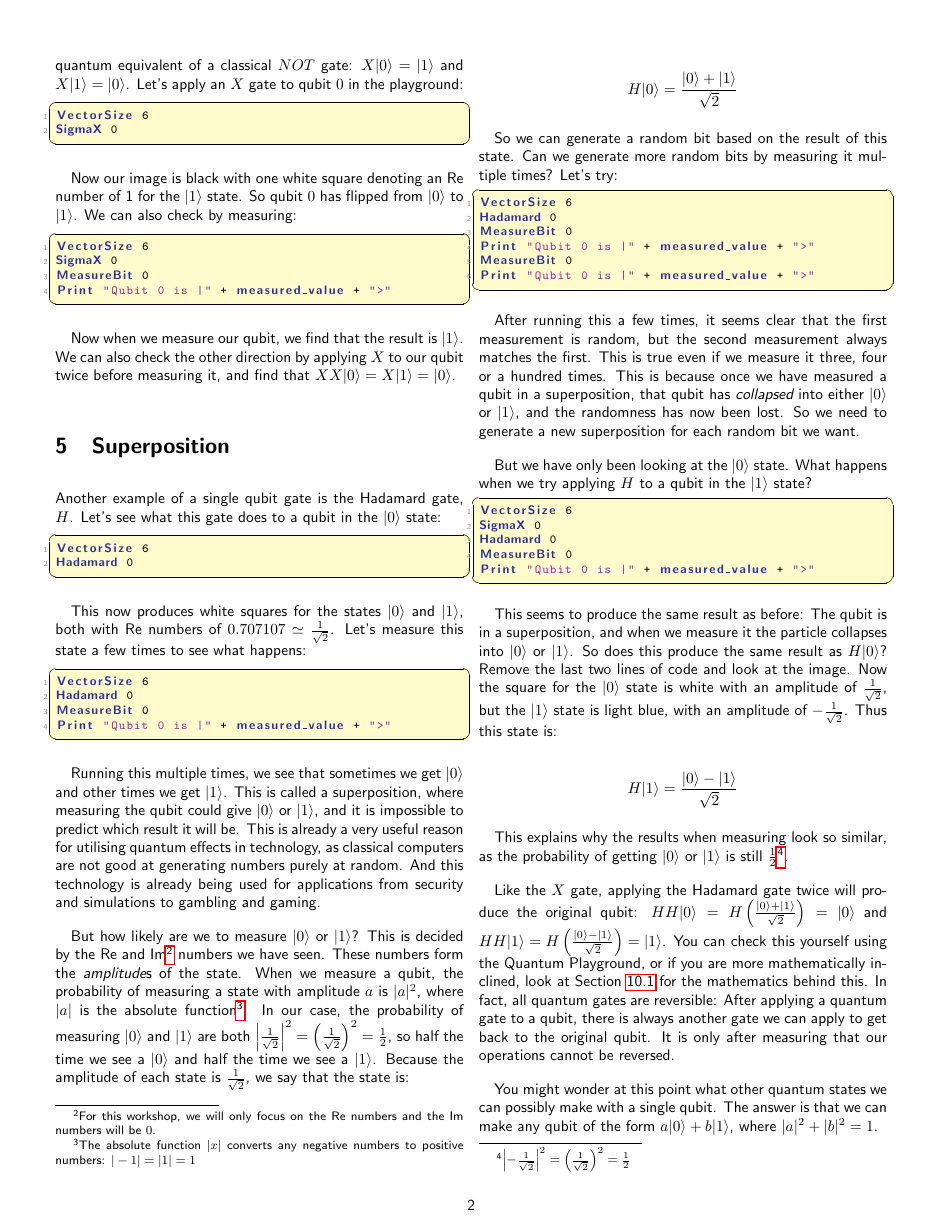
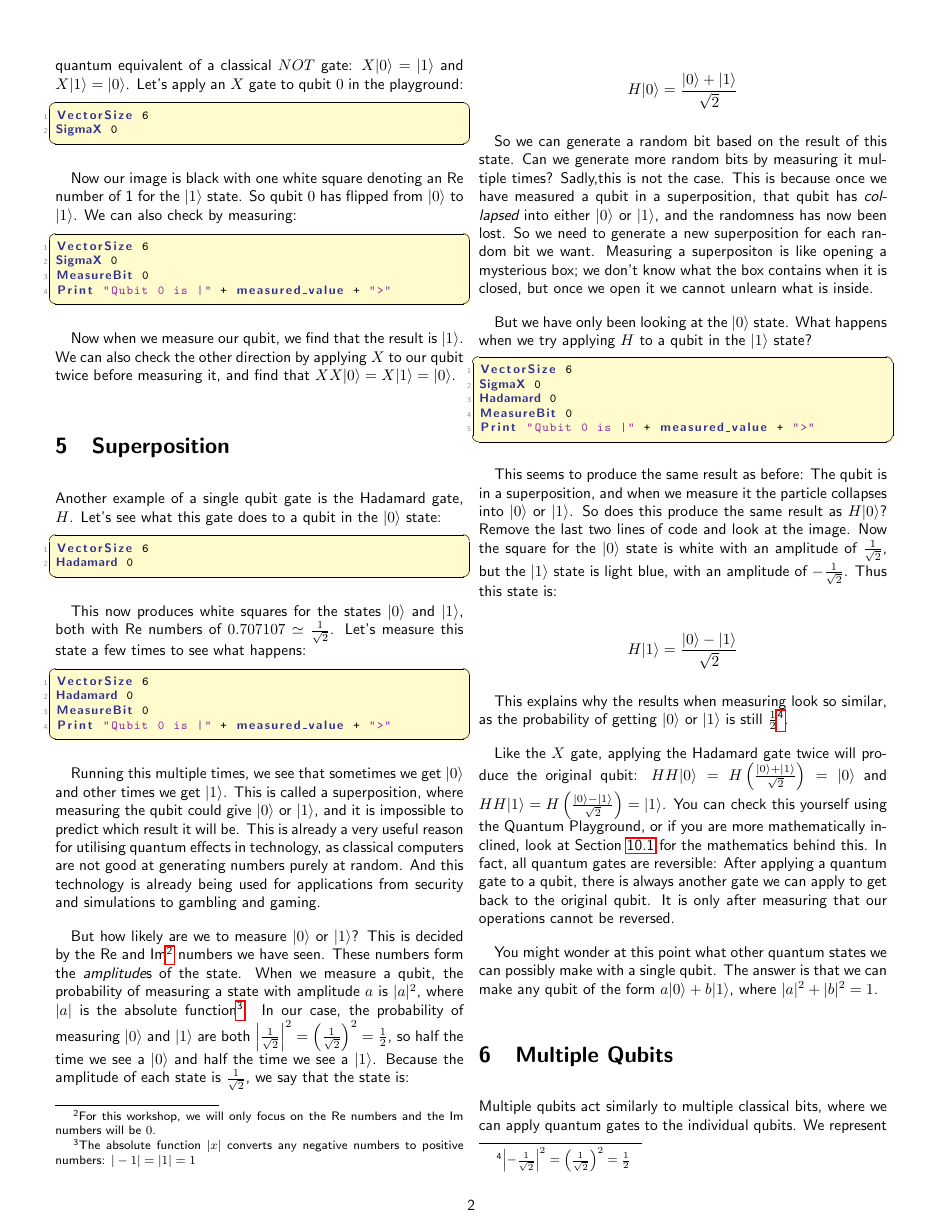
Before and after one commit to aemylt/summer_school, a LaTeX document (quantum_playground.tex): page 2 of 6. Compiled offline with pdfLaTeX.

Commit message:
Made changes based on testing today
Removed listing for multiple measurements due to bug in quantum playground.

Changed CNOT to CNot in listings.

```diff
--- a/quantum_playground.tex
+++ b/quantum_playground.tex
@@ -29,7 +29,7 @@ firstnumber=1, % Line numbers begin at line 1
 frame=single, % Frame around the code box, value can be: none, leftline, topline, bottomline, lines, single, shadowbox
 frameround=tttt, % Rounds the corners of the frame for the top left, top right, bottom left and bottom right positions
 keywordstyle=\color{Blue}\bf, % Functions are bold and blue
-morekeywords={VectorSize, SigmaX, Hadamard, CNOT, MeasureBit, Print, measured_value}, % Add any functions no included by default here separated by commas
+morekeywords={VectorSize, SigmaX, Hadamard, CNot, MeasureBit, Print, measured_value}, % Add any functions no included by default here separated by commas
 numbers=left, % Location of line numbers, can take the values of: none, left, right
 numbersep=5pt, % Distance of line numbers from the code box
 numberstyle=\tiny\color{Gray}, % Style used for line numbers
@@ -136,18 +136,7 @@ But how likely are we to measure $|0\rangle$ or $|1\rangle$? This is decided by
 
 $$H|0\rangle = \frac{|0\rangle + |1\rangle}{\sqrt{2}}$$
 
-So we can generate a random bit based on the result of this state. Can we generate more random bits by measuring it multiple times? Let's try:
-
-\begin{lstlisting}
-VectorSize 6
-Hadamard 0
-MeasureBit 0
-Print "Qubit 0 is |" + measured_value + ">"
-MeasureBit 0
-Print "Qubit 0 is |" + measured_value + ">"
-\end{lstlisting}
-
-After running this a few times, it seems clear that the first measurement is random, but the second measurement always matches the first. This is true even if we measure it three, four or a hundred times. This is because once we have measured a qubit in a superposition, that qubit has {\em collapsed} into either $|0\rangle$ or $|1\rangle$, and the randomness has now been lost. So we need to generate a new superposition for each random bit we want.
+So we can generate a random bit based on the result of this state. Can we generate more random bits by measuring it multiple times? Sadly,this is not the case. This is because once we have measured a qubit in a superposition, that qubit has {\em collapsed} into either $|0\rangle$ or $|1\rangle$, and the randomness has now been lost. So we need to generate a new superposition for each random bit we want. Measuring a superpositon is like opening a mysterious box; we don't know what the box contains when it is closed, but once we open it we cannot unlearn what is inside.
 
 But we have only been looking at the $|0\rangle$ state. What happens when we try applying $H$ to a qubit in the $|1\rangle$ state?
 
```
Also changed, not shown: quantum_playground.pdf, quantum_playground.tex (18 more changed lines).
